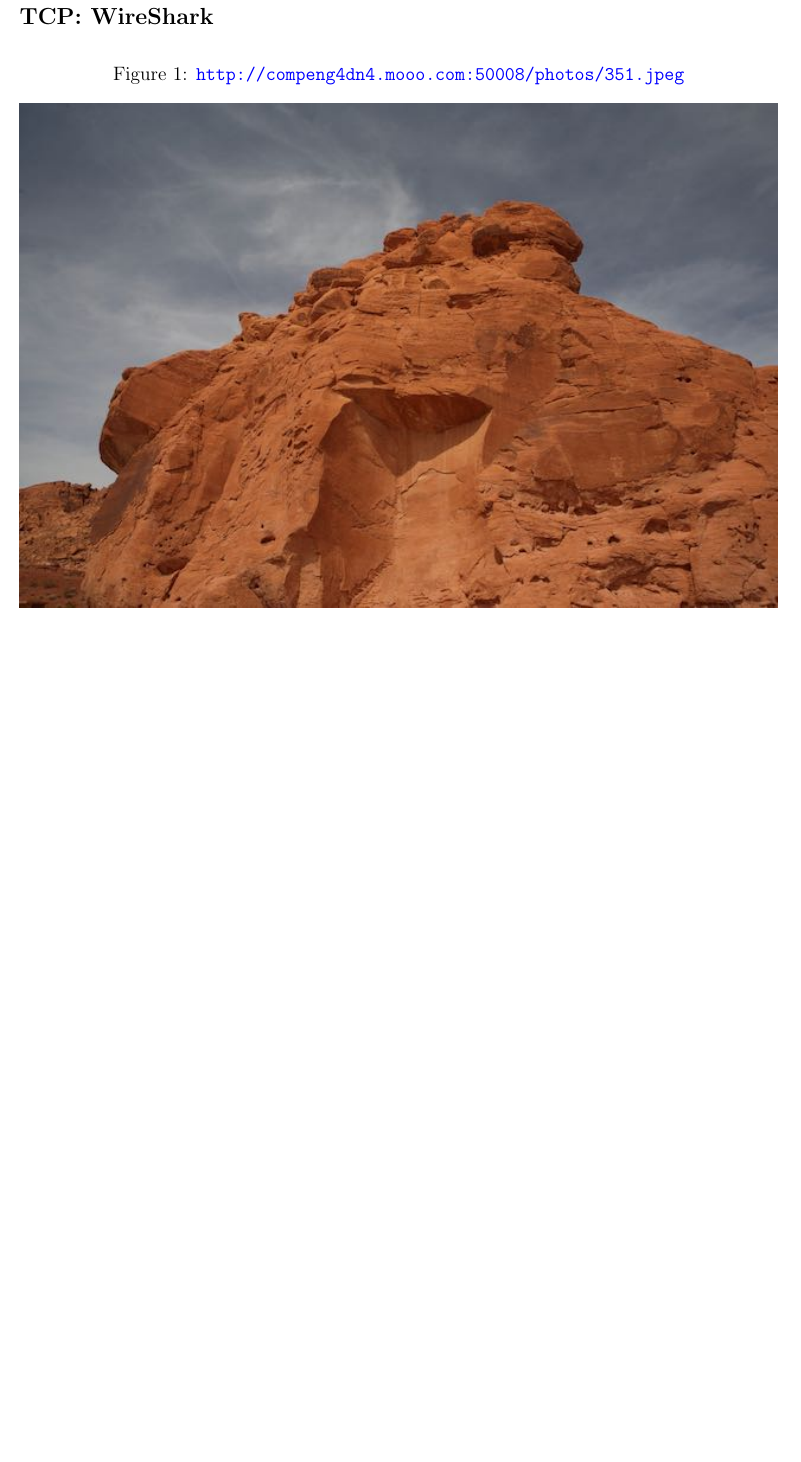
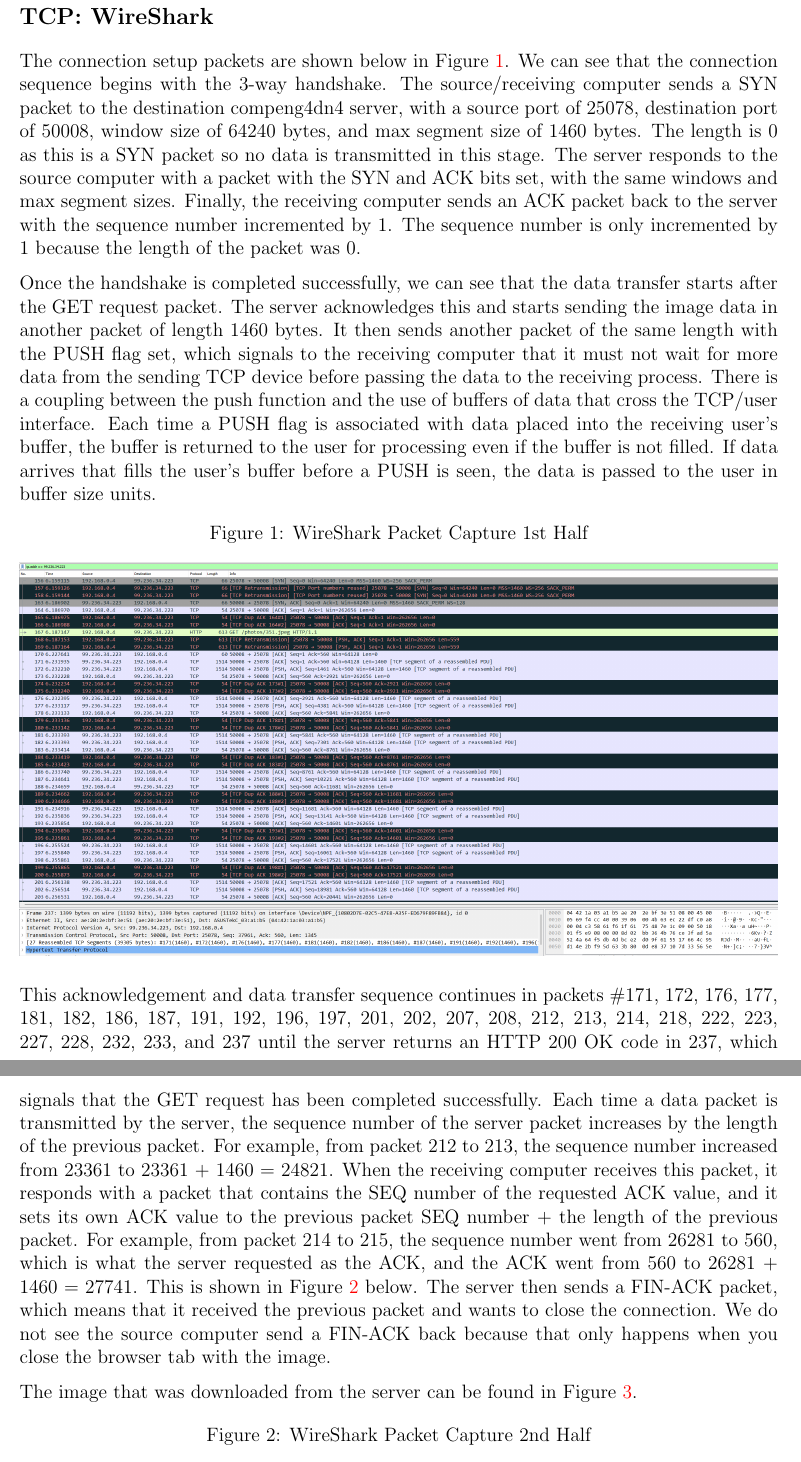
Before and after one commit to raeedh/COMPENG4DN4, a LaTeX document (Lab 1/report/lab1.tex, which reads Lab 1/report/sections/tcp_wireshark.tex): part of page 2 of 4 before the commit and two parts of pages 2 and 3 of 6 after it, the two joined at a grey line, cut so that both start at the same text, the shorter picture padded with empty space. Compiled offline with pdfLaTeX.

Commit message:
done tcp wireshark
Signed-off-by: Aaron Pinto <10177767+AaronPinto@users.noreply.github.com>

```diff
--- a/Lab 1/report/sections/tcp_wireshark.tex
+++ b/Lab 1/report/sections/tcp_wireshark.tex
@@ -1,7 +1,44 @@
 \section*{TCP: WireShark}
+The connection setup packets are shown below in Figure~\ref{fig:tcp1}.
+We can see that the connection sequence begins with the 3-way handshake.
+The source/receiving computer sends a SYN packet to the destination compeng4dn4 server, with a source
+port of 25078, destination port of 50008, window size of 64240 bytes, and max segment size of 1460 bytes.
+The length is 0 as this is a SYN packet so no data is transmitted in this stage.
+The server responds to the source computer with a packet with the SYN and ACK bits set, with the same windows and max segment sizes.
+Finally, the receiving computer sends an ACK packet back to the server with the sequence number incremented by 1.
+The sequence number is only incremented by 1 because the length of the packet was 0.
+
+Once the handshake is completed successfully, we can see that the data transfer starts after the GET request packet.
+The server acknowledges this and starts sending the image data in another packet of length 1460 bytes.
+It then sends another packet of the same length with the PUSH flag set, which signals to the receiving computer that it
+must not wait for more data from the sending TCP device before passing the data to the receiving process.
+There is a coupling between the push function and the use of buffers of data that cross the TCP/user interface.
+Each time a PUSH flag is associated with data placed into the receiving user's buffer, the buffer is returned to the
+user for processing even if the buffer is not filled.
+If data arrives that fills the user's buffer before a PUSH is seen, the data is passed to the user in buffer size units.
 
 \begin{figure}[htp]
-\centering
-\caption[mooo]{\url{http://compeng4dn4.mooo.com:50008/photos/351.jpeg}}
-\includegraphics[width=\textwidth]{351.jpeg}
+    \centering
+    \caption[tcp1]{WireShark Packet Capture 1st Half}\label{fig:tcp1}
+    \includegraphics[width=\textwidth]{tcp_wireshark_1.png}
 \end{figure}
+
+This acknowledgement and data transfer sequence continues in packets \#171, 172, 176, 177, 181, 182, 186, 187, 191, 192,
+196, 197, 201, 202, 207, 208, 212, 213, 214, 218, 222, 223, 227, 228, 232, 233, and 237 until the server returns an HTTP
+200 OK code in 237, which signals that the GET request has been completed successfully.
+Each time a data packet is transmitted by the server, the sequence number of the server packet increases by the length
+of the previous packet.
+For example, from packet 212 to 213, the sequence number increased from 23361 to 23361 + 1460 = 24821.
+When the receiving computer receives this packet, it responds with a packet that contains the SEQ number of the
+requested ACK value, and it sets its own ACK value to the previous packet SEQ number + the length of the previous packet.
+For example, from packet 214 to 215, the sequence number went from 26281 to 560, which is what the server requested as
+the ACK, and the ACK went from 560 to 26281 + 1460 = 27741.
+This is shown in Figure~\ref{fig:tcp2} below.
+The server then sends a FIN-ACK packet, which means that it received the previous packet and wants to close the connection.
+We do not see the source computer send a FIN-ACK back because that only happens when you close the browser tab with the image.
+
+The image that was downloaded from the server can be found in Figure~\ref{fig:mooo}.
+
+\begin{figure}[htp]
+    \centering
+    \caption[tcp2]{WireShark Packet Capture 2nd Half}\label{fig:tcp2}
```
Also changed, not shown: Lab 1/report/figures/tcp_wireshark_1.png (added), Lab 1/report/figures/tcp_wireshark_2.png (added), Lab 1/report/sections/tcp_wireshark.tex (8 more changed lines), 1 other file.
